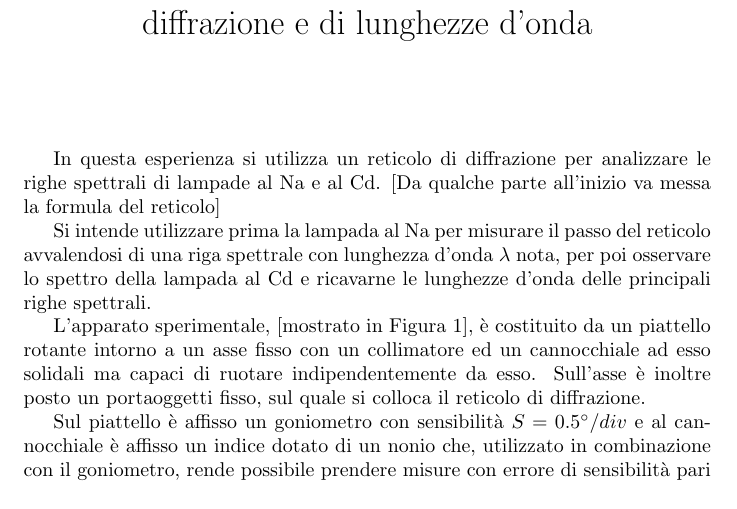
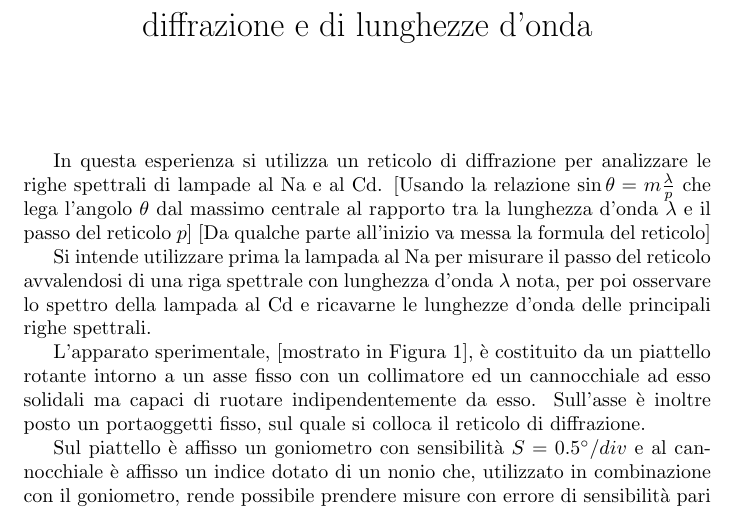
Before and after one commit to vittoriomadonna/OOL_esp4, a LaTeX document (latex/relazione4.tex): part of page 1 of 2, cut so that both start at the same text. Compiled offline with pdfLaTeX.

Commit message:
modifiche Matteo

```diff
--- a/latex/relazione4.tex
+++ b/latex/relazione4.tex
@@ -9,7 +9,7 @@
 	\maketitle
 
 
-	In questa esperienza si utilizza un reticolo di diffrazione per analizzare le righe spettrali di lampade al Na e al Cd.  [Da qualche parte all'inizio va messa la formula del reticolo]
+	In questa esperienza si utilizza un reticolo di diffrazione per analizzare le righe spettrali di lampade al Na e al Cd. [Usando la relazione $\sin{\theta}=m\frac{\lambda}{p}$ che lega l'angolo $\theta$ dal massimo centrale al rapporto tra la lunghezza d'onda $\lambda$ e il passo del reticolo $p$] [Da qualche parte all'inizio va messa la formula del reticolo]
 
 	Si intende utilizzare prima la lampada al Na per misurare il passo del reticolo avvalendosi di una riga spettrale con lunghezza d'onda $\lambda$ nota, per poi osservare lo spettro della lampada al Cd e ricavarne le lunghezze d'onda delle principali righe spettrali.
 
```
